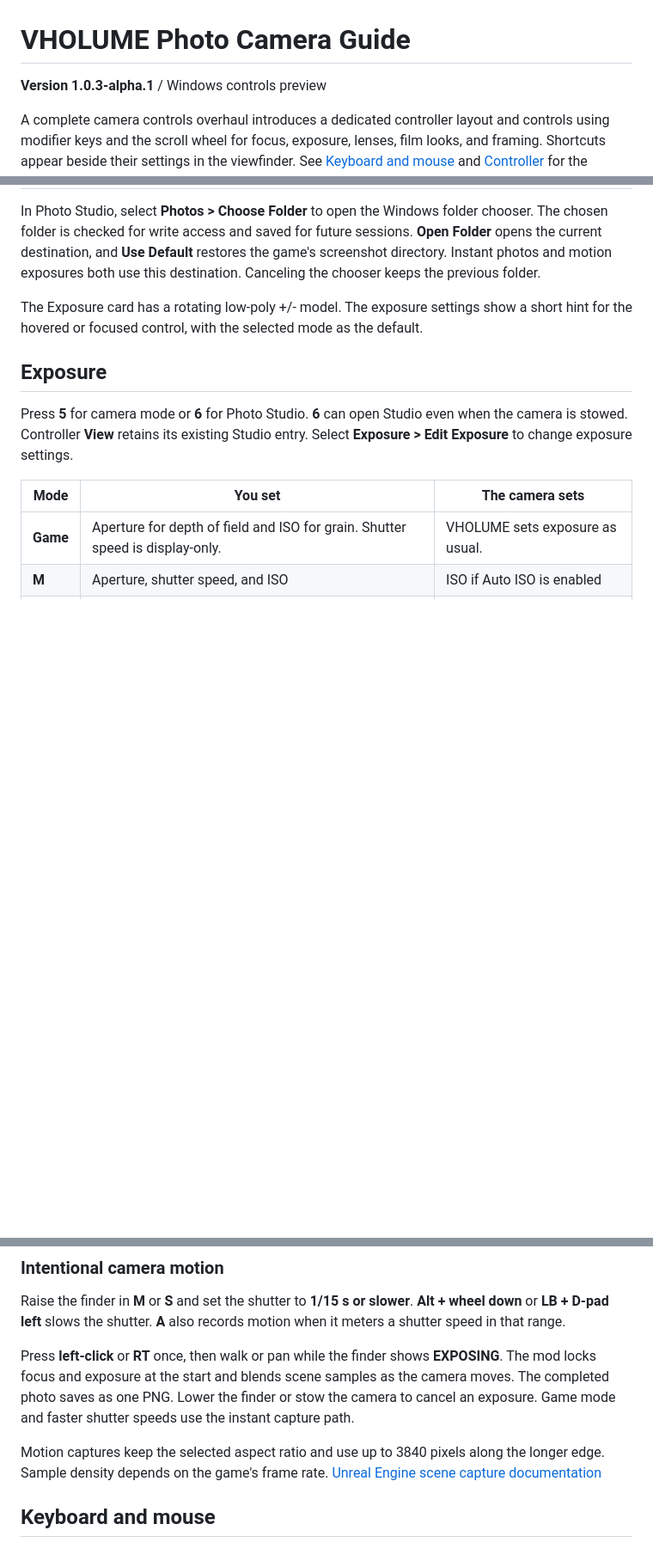
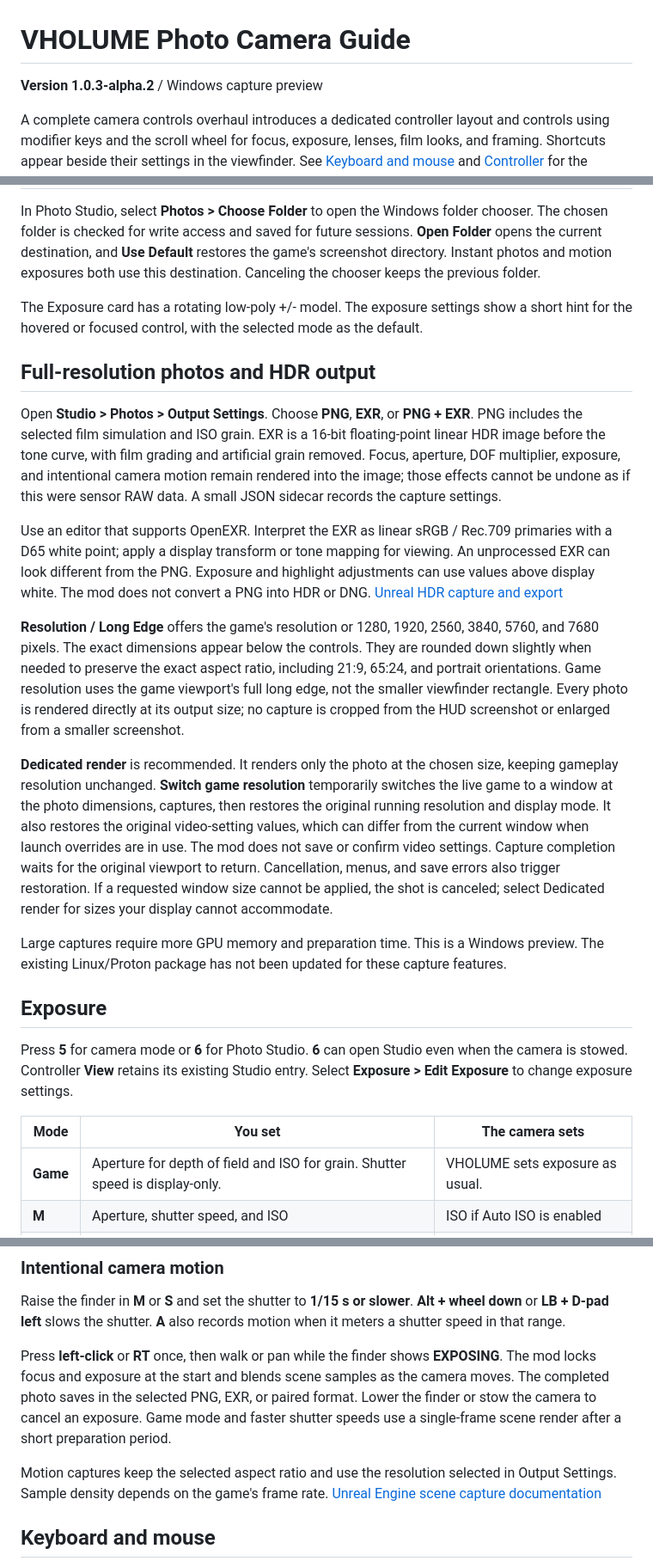
Before and after one commit to technicallyalex/vholume-photo-camera, a Markdown page: GUIDE.md, 3 parts joined by grey strips. Shown at 86% size. GitHub-like rendering; blank space fills up the shorter version.

```diff
--- a/GUIDE.md
+++ b/GUIDE.md
@@ -1,6 +1,6 @@
 # VHOLUME Photo Camera Guide
 
-**Version 1.0.3-alpha.1** / Windows controls preview
+**Version 1.0.3-alpha.2** / Windows capture preview
 
 A complete camera controls overhaul introduces a dedicated controller layout and controls using modifier keys and the scroll wheel for focus, exposure, lenses, film looks, and framing. Shortcuts appear beside their settings in the viewfinder. See [Keyboard and mouse](#keyboard-and-mouse) and [Controller](#controller) for the layouts.
 
@@ -30,6 +30,18 @@ In Photo Studio, select **Photos > Choose Folder** to open the Windows folder ch
 
 The Exposure card has a rotating low-poly +/- model. The exposure settings show a short hint for the hovered or focused control, with the selected mode as the default.
 
+## Full-resolution photos and HDR output
+
+Open **Studio > Photos > Output Settings**. Choose **PNG**, **EXR**, or **PNG + EXR**. PNG includes the selected film simulation and ISO grain. EXR is a 16-bit floating-point linear HDR image before the tone curve, with film grading and artificial grain removed. Focus, aperture, DOF multiplier, exposure, and intentional camera motion remain rendered into the image; those effects cannot be undone as if this were sensor RAW data. A small JSON sidecar records the capture settings.
+
+Use an editor that supports OpenEXR. Interpret the EXR as linear sRGB / Rec.709 primaries with a D65 white point; apply a display transform or tone mapping for viewing. An unprocessed EXR can look different from the PNG. Exposure and highlight adjustments can use values above display white. The mod does not convert a PNG into HDR or DNG. [Unreal HDR capture and export](https://dev.epicgames.com/documentation/en-us/unreal-engine/python-api/class/ImageWriteBlueprintLibrary?application_version=5.4)
+
+**Resolution / Long Edge** offers the game's resolution or 1280, 1920, 2560, 3840, 5760, and 7680 pixels. The exact dimensions appear below the controls. They are rounded down slightly when needed to preserve the exact aspect ratio, including 21:9, 65:24, and portrait orientations. Game resolution uses the game viewport's full long edge, not the smaller viewfinder rectangle. Every photo is rendered directly at its output size; no capture is cropped from the HUD screenshot or enlarged from a smaller screenshot.
+
+**Dedicated render** is recommended. It renders only the photo at the chosen size, keeping gameplay resolution unchanged. **Switch game resolution** temporarily switches the live game to a window at the photo dimensions, captures, then restores the original running resolution and display mode. It also restores the original video-setting values, which can differ from the current window when launch overrides are in use. The mod does not save or confirm video settings. Capture completion waits for the original viewport to return. Cancellation, menus, and save errors also trigger restoration. If a requested window size cannot be applied, the shot is canceled; select Dedicated render for sizes your display cannot accommodate.
+
+Large captures require more GPU memory and preparation time. This is a Windows preview. The existing Linux/Proton package has not been updated for these capture features.
+
 ## Exposure
 
 Press **5** for camera mode or **6** for Photo Studio. **6** can open Studio even when the camera is stowed. Controller **View** retains its existing Studio entry. Select **Exposure > Edit Exposure** to change exposure settings.
@@ -49,9 +61,9 @@ Enable **Auto ISO** to set minimum and maximum sensitivity. Aperture Priority pr
 
 Raise the finder in **M** or **S** and set the shutter to **1/15 s or slower**. **Alt + wheel down** or **LB + D-pad left** slows the shutter. **A** also records motion when it meters a shutter speed in that range.
 
-Press **left-click** or **RT** once, then walk or pan while the finder shows **EXPOSING**. The mod locks focus and exposure at the start and blends scene samples as the camera moves. The completed photo saves as one PNG. Lower the finder or stow the camera to cancel an exposure. Game mode and faster shutter speeds use the instant capture path.
+Press **left-click** or **RT** once, then walk or pan while the finder shows **EXPOSING**. The mod locks focus and exposure at the start and blends scene samples as the camera moves. The completed photo saves in the selected PNG, EXR, or paired format. Lower the finder or stow the camera to cancel an exposure. Game mode and faster shutter speeds use a single-frame scene render after a short preparation period.
 
-Motion captures keep the selected aspect ratio and use up to 3840 pixels along the longer edge. Sample density depends on the game's frame rate. [Unreal Engine scene capture documentation](https://dev.epicgames.com/documentation/en-us/unreal-engine/rendering-components-in-unreal-engine)
+Motion captures keep the selected aspect ratio and use the resolution selected in Output Settings. Sample density depends on the game's frame rate. [Unreal Engine scene capture documentation](https://dev.epicgames.com/documentation/en-us/unreal-engine/rendering-components-in-unreal-engine)
 
 ## Keyboard and mouse
 
```
Also changed, not shown: README.md (+1 -1 lines), RELEASE-NOTES.md (+9 -14 lines), examples/output-settings.png (added), 11 other files.
